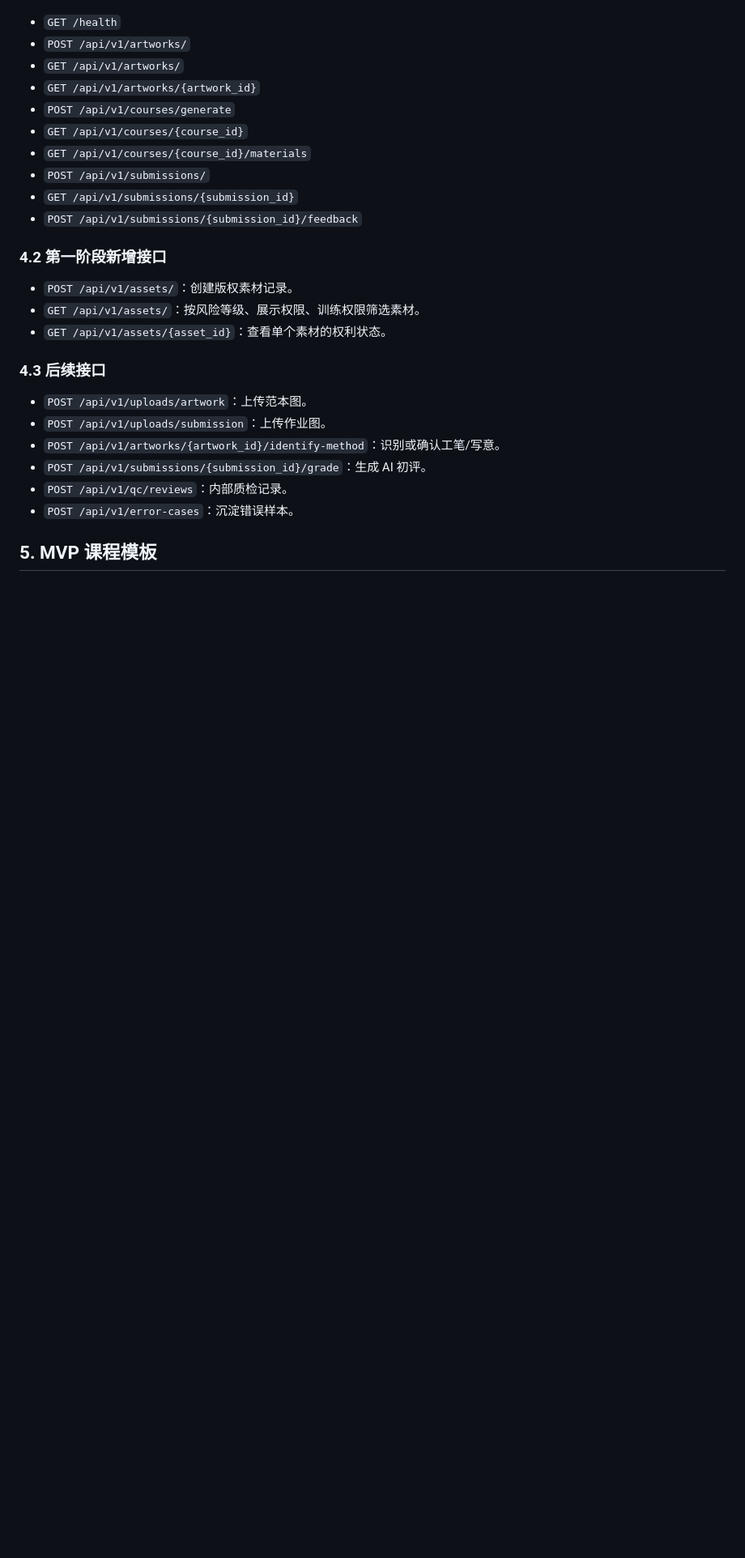
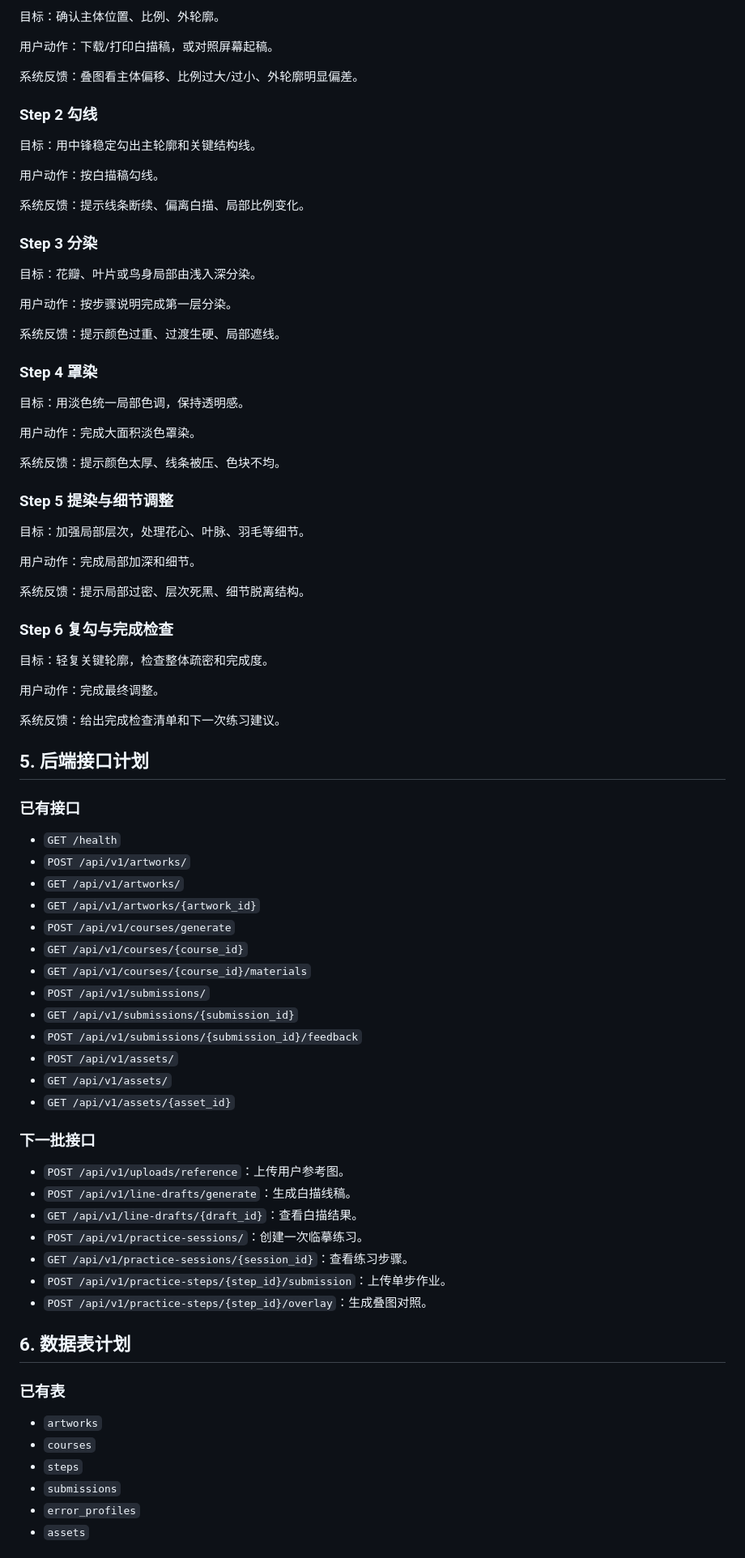
Before and after one commit to Dxfory/-ai, a Markdown page: docs/mvp_prd.md, the part around one of its changes. Shown at 81% size. Drawn GitHub-style; blank space fills up the shorter version.

```diff
--- a/docs/mvp_prd.md
+++ b/docs/mvp_prd.md
@@ -44,3 +78,52 @@
+目标：确认主体位置、比例、外轮廓。
+
+用户动作：下载/打印白描稿，或对照屏幕起稿。
+
+系统反馈：叠图看主体偏移、比例过大/过小、外轮廓明显偏差。
+
+### Step 2 勾线
+
+目标：用中锋稳定勾出主轮廓和关键结构线。
+
+用户动作：按白描稿勾线。
+
+系统反馈：提示线条断续、偏离白描、局部比例变化。
+
+### Step 3 分染
+
+目标：花瓣、叶片或鸟身局部由浅入深分染。
+
+用户动作：按步骤说明完成第一层分染。
+
+系统反馈：提示颜色过重、过渡生硬、局部遮线。
+
+### Step 4 罩染
+
+目标：用淡色统一局部色调，保持透明感。
+
+用户动作：完成大面积淡色罩染。
+
+系统反馈：提示颜色太厚、线条被压、色块不均。
+
+### Step 5 提染与细节调整
+
+目标：加强局部层次，处理花心、叶脉、羽毛等细节。
+
+用户动作：完成局部加深和细节。
+
+系统反馈：提示局部过密、层次死黑、细节脱离结构。
+
+### Step 6 复勾与完成检查
+
+目标：轻复关键轮廓，检查整体疏密和完成度。
+
+用户动作：完成最终调整。
+
+系统反馈：给出完成检查清单和下一次练习建议。
+
+## 5. 后端接口计划
+
+### 已有接口
 
 - `GET /health`
 - `POST /api/v1/artworks/`
@@ -52,21 +135,28 @@
 - `POST /api/v1/submissions/`
 - `GET /api/v1/submissions/{submission_id}`
 - `POST /api/v1/submissions/{submission_id}/feedback`
+- `POST /api/v1/assets/`
+- `GET /api/v1/assets/`
+- `GET /api/v1/assets/{asset_id}`
 
-### 4.2 第一阶段新增接口
+### 下一批接口
 
-- `POST /api/v1/assets/`：创建版权素材记录。
-- `GET /api/v1/assets/`：按风险等级、展示权限、训练权限筛选素材。
-- `GET /api/v1/assets/{asset_id}`：查看单个素材的权利状态。
+- `POST /api/v1/uploads/reference`：上传用户参考图。
+- `POST /api/v1/line-drafts/generate`：生成白描线稿。
+- `GET /api/v1/line-drafts/{draft_id}`：查看白描结果。
+- `POST /api/v1/practice-sessions/`：创建一次临摹练习。
+- `GET /api/v1/practice-sessions/{session_id}`：查看练习步骤。
+- `POST /api/v1/practice-steps/{step_id}/submission`：上传单步作业。
+- `POST /api/v1/practice-steps/{step_id}/overlay`：生成叠图对照。
 
-### 4.3 后续接口
+## 6. 数据表计划
 
-- `POST /api/v1/uploads/artwork`：上传范本图。
-- `POST /api/v1/uploads/submission`：上传作业图。
-- `POST /api/v1/artworks/{artwork_id}/identify-method`：识别或确认工笔/写意。
-- `POST /api/v1/submissions/{submission_id}/grade`：生成 AI 初评。
-- `POST /api/v1/qc/reviews`：内部质检记录。
-- `POST /api/v1/error-cases`：沉淀错误样本。
+### 已有表
 
-## 5. MVP 课程模板
+- `artworks`
+- `courses`
+- `steps`
+- `submissions`
+- `error_profiles`
+- `assets`
 
```
Also changed, not shown: other parts of docs/mvp_prd.md (+114 -51 lines), docs/deployment_roadmap.md (added, +204 -0 lines).
